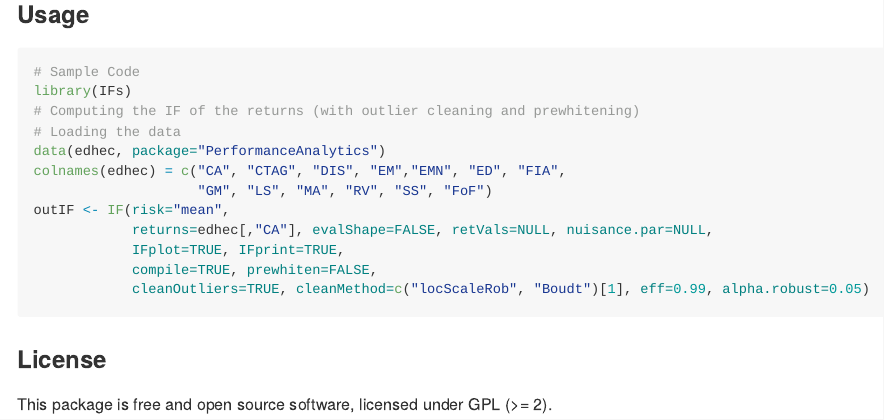
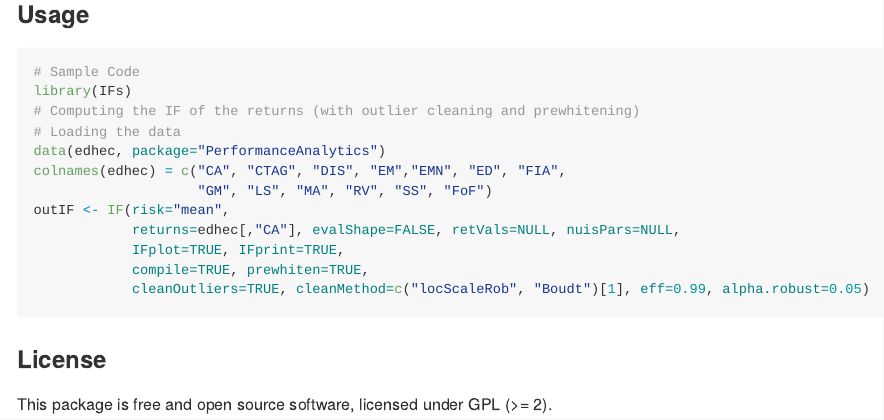
Before and after one commit to AnthonyChristidis/RPEIF, an R Markdown document (README.Rmd): the page in a window 1100 px wide, from 480 px down. The pictures show the output file README.md that the author committed with the source, drawn offline in the style of GitHub; badge pictures from the web are left out.

Commit message:
Update README file for function changes.

````diff
--- a/README.Rmd
+++ b/README.Rmd
@@ -45,9 +45,9 @@ data(edhec, package="PerformanceAnalytics")
 colnames(edhec) = c("CA", "CTAG", "DIS", "EM","EMN", "ED", "FIA",
                     "GM", "LS", "MA", "RV", "SS", "FoF")
 outIF <- IF(risk="mean",
-            returns=edhec[,"CA"], evalShape=FALSE, retVals=NULL, nuisance.par=NULL,
+            returns=edhec[,"CA"], evalShape=FALSE, retVals=NULL, nuisPars=NULL,
             IFplot=TRUE, IFprint=TRUE,
-            compile=TRUE, prewhiten=FALSE,
+            compile=TRUE, prewhiten=TRUE,
             cleanOutliers=TRUE, cleanMethod=c("locScaleRob", "Boudt")[1], eff=0.99, alpha.robust=0.05)
 ```
 
````
Also changed, not shown: README.md.
